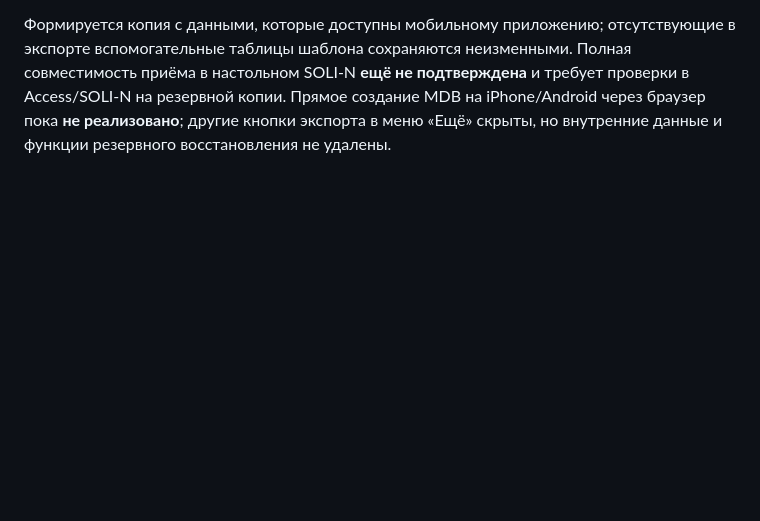
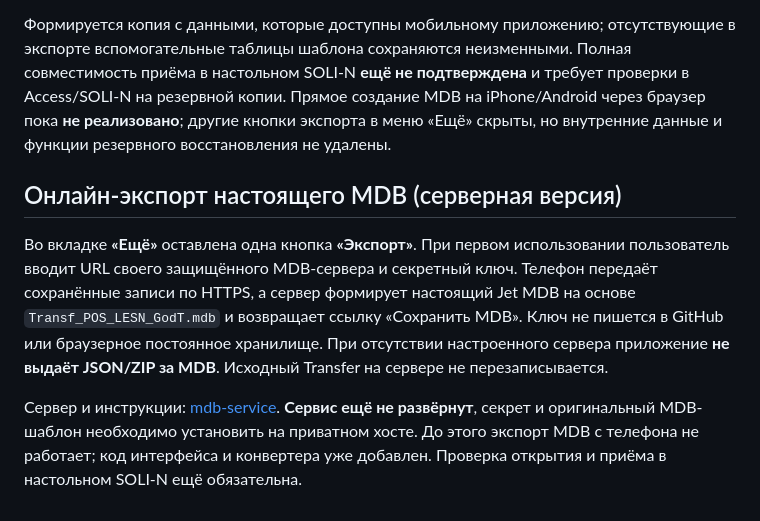
Before and after one commit to amantaev0990-code/solin-field, a Markdown page: README.md, the part around the change. Drawn GitHub-style; blank space fills up the shorter version.

Commit message:
Wire single mobile Export action to secure MDB service, refresh offline cache, document setup

```diff
--- a/README.md
+++ b/README.md
@@ -17,3 +17,8 @@
 Откройте «Ещё» → **«Экспорт»**. Приложение скачает ZIP-пакет с текущими карточками, таблицами Transfer, инструкцией и PowerShell-конвертером. Этот ZIP **ещё не MDB**: на Windows распакуйте его и выполните `README.txt`. Для создания настоящего `.mdb` нужен исходный Transfer MDB того же лесничества и установленный Microsoft Access / Access Database Engine (DAO). Конвертер создаёт отдельный `Transf_POS_LESN_Год_Field.mdb` и не перезаписывает исходный шаблон.
 
 Формируется копия с данными, которые доступны мобильному приложению; отсутствующие в экспорте вспомогательные таблицы шаблона сохраняются неизменными. Полная совместимость приёма в настольном SOLI-N **ещё не подтверждена** и требует проверки в Access/SOLI-N на резервной копии. Прямое создание MDB на iPhone/Android через браузер пока **не реализовано**; другие кнопки экспорта в меню «Ещё» скрыты, но внутренние данные и функции резервного восстановления не удалены.
+## Онлайн-экспорт настоящего MDB (серверная версия)
+
+Во вкладке **«Ещё»** оставлена одна кнопка **«Экспорт»**. При первом использовании пользователь вводит URL своего защищённого MDB-сервера и секретный ключ. Телефон передаёт сохранённые записи по HTTPS, а сервер формирует настоящий Jet MDB на основе `Transf_POS_LESN_GodT.mdb` и возвращает ссылку «Сохранить MDB». Ключ не пишется в GitHub или браузерное постоянное хранилище. При отсутствии настроенного сервера приложение **не выдаёт JSON/ZIP за MDB**. Исходный Transfer на сервере не перезаписывается.
+
+Сервер и инструкции: [mdb-service](mdb-service/README.md). **Сервис ещё не развёрнут**, секрет и оригинальный MDB-шаблон необходимо установить на приватном хосте. До этого экспорт MDB с телефона не работает; код интерфейса и конвертера уже добавлен. Проверка открытия и приёма в настольном SOLI-N ещё обязательна.
```
